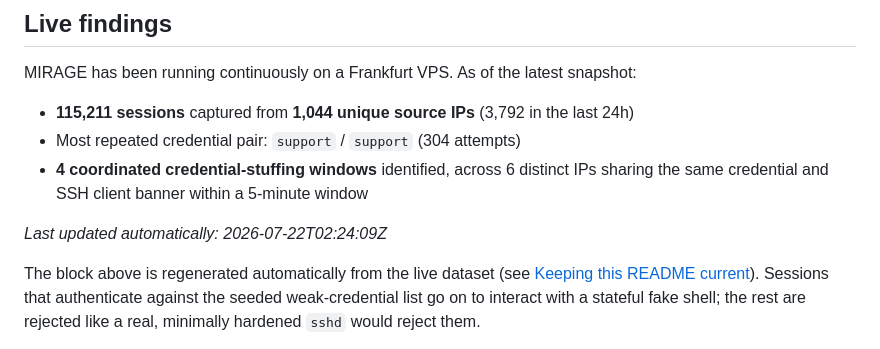
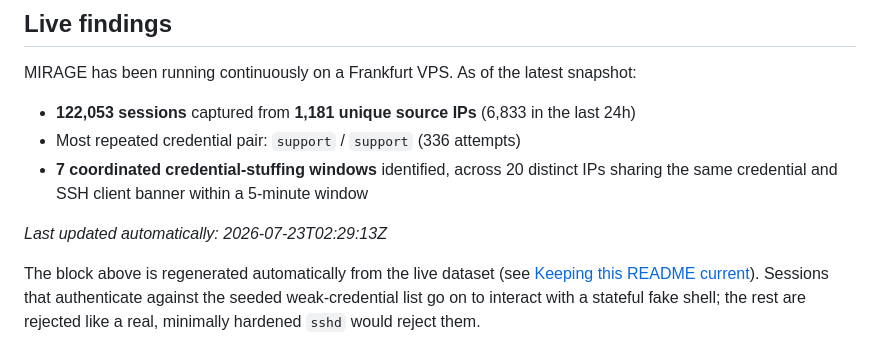
Before and after one commit to Mirage-Source/mirage-core, a Markdown page: README.md, the part around the change. Rendered like a GitHub page.

Commit message:
chore: update README live findings [skip ci]

```diff
--- a/README.md
+++ b/README.md
@@ -11,11 +11,11 @@ MIRAGE exposes a convincing fake SSH server, captures every credential attempt a
 MIRAGE has been running continuously on a Frankfurt VPS. As of the latest snapshot:
 
 <!-- STATS:START -->
-- **115,211 sessions** captured from **1,044 unique source IPs** (3,792 in the last 24h)
-- Most repeated credential pair: `support` / `support` (304 attempts)
-- **4 coordinated credential-stuffing windows** identified, across 6 distinct IPs sharing the same credential and SSH client banner within a 5-minute window
+- **122,053 sessions** captured from **1,181 unique source IPs** (6,833 in the last 24h)
+- Most repeated credential pair: `support` / `support` (336 attempts)
+- **7 coordinated credential-stuffing windows** identified, across 20 distinct IPs sharing the same credential and SSH client banner within a 5-minute window
 
-_Last updated automatically: 2026-07-22T02:24:09Z_
+_Last updated automatically: 2026-07-23T02:29:13Z_
 <!-- STATS:END -->
 
 The block above is regenerated automatically from the live dataset (see [Keeping this README current](#keeping-this-readme-current)). Sessions that authenticate against the seeded weak-credential list go on to interact with a stateful fake shell; the rest are rejected like a real, minimally hardened `sshd` would reject them.
```
